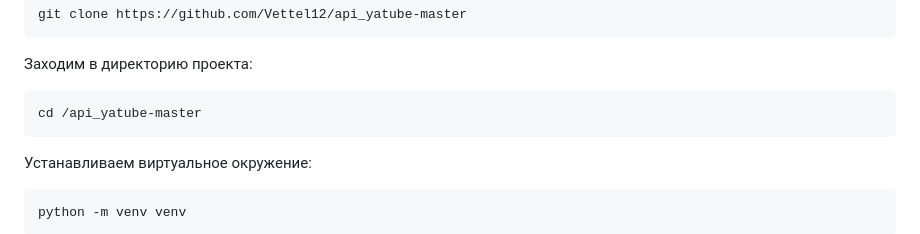
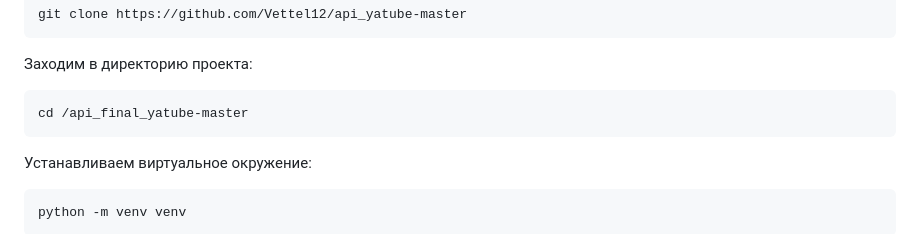
Before and after one commit to Vettel12/api_final_yatube-master, a Markdown page: README.md, the part around the change. Drawn GitHub-style.

````diff
--- a/README.md
+++ b/README.md
@@ -15,7 +15,7 @@ git clone https://github.com/Vettel12/api_yatube-master
 Заходим в директорию проекта:
 
 ```bash
-cd /api_yatube-master
+cd /api_final_yatube-master
 ```
 
 Устанавливаем виртуальное окружение:
````
